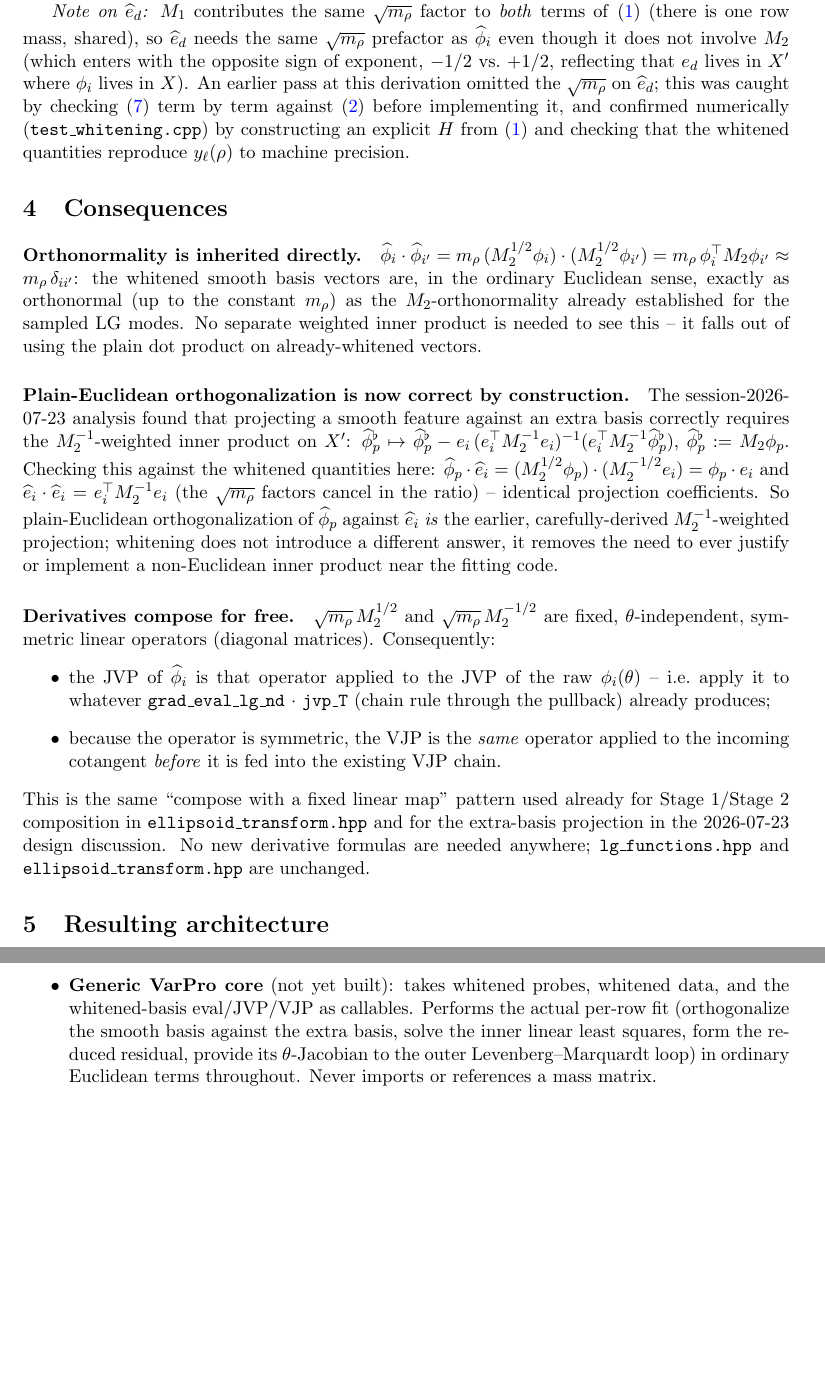
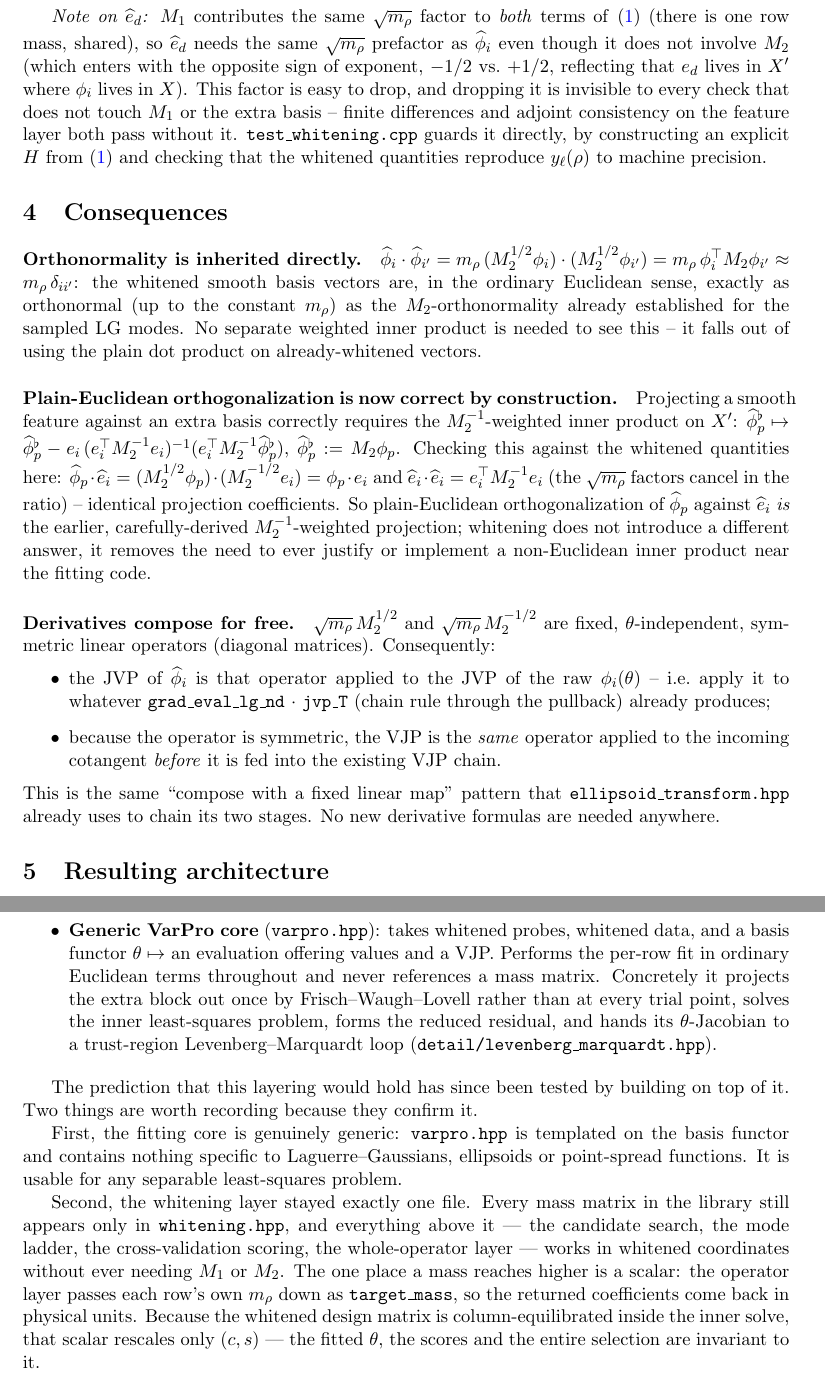
Before and after one commit to NickAlger/lgpsf, a LaTeX paper (docs/varpro-whitening-notes.tex): two parts of pages 3 and 4 of 4, joined at a grey line, cut so that both start at the same text, the shorter picture padded with empty space. Compiled offline with pdfLaTeX.

Commit message:
Bring the whitening derivation in line with the shipped code
The mathematics was fine; its account of the code was not.

The biggest error was the last section, which described the generic VarPro
core as "not yet built" and predicted what it would do. It exists
(varpro.hpp), so it is now described rather than forecast -- including the two
things it actually does that the prediction did not name: Frisch-Waugh-Lovell
projection of the extra block ONCE rather than at every trial point, and the
hand-off to the trust-region LM in detail/levenberg_marquardt.hpp.

Added, because the note made an architectural prediction that has since been
tested by two more layers being built on top of it, and it held: the fitting
core is genuinely generic (templated on the basis functor, with nothing
specific to Laguerre-Gaussians or point-spread functions), and the whitening
layer stayed exactly one file. The one qualification worth stating is the
`target_mass` scalar the operator layer passes down so coefficients come back
in physical units -- and that, because the design is column-equilibrated inside
the inner solve, it rescales only (c, s) while theta and the whole selection
are invariant.

Four "session 2026-07-2x" cross-references removed: they date a note that is
otherwise timeless and point at conversations no reader can have. The claims
they supported are stated directly instead.

Two paragraphs of derivation history trimmed to the warning inside them. That
an early draft omitted the sqrt(m_rho) on the extra basis is not useful; that
the factor is easy to drop AND invisible to finite differences and adjoint
consistency -- because neither touches M1 or the extra basis -- is exactly what
a reader needs, along with the test that does catch it.

Also corrected where the LG orthonormality is verified: the tests, by
tensor-product Gauss-Hermite quadrature, not the headers.

PDF rebuilt; the author line drops the session attribution.

Co-Authored-By: Claude Opus 5 (1M context) <noreply@anthropic.com>

```diff
--- a/docs/varpro-whitening-notes.tex
+++ b/docs/varpro-whitening-notes.tex
@@ -9,7 +9,7 @@
 
 \title{Noise-whitened VarPro fitting: combining smooth and discrete\\
        basis functions without mass matrices in the fit}
-\author{N.~Alger, Claude \quad (notes; session 2026-07-24)}
+\author{N.~Alger}
 \date{}
 
 \begin{document}
@@ -134,12 +136,12 @@ factor to \emph{both} terms of \eqref{eq:row-model} (there is one row mass,
 shared), so $\what e_d$ needs the same $\sqrt{m_\rho}$ prefactor as $\what
 \phi_i$ even though it does not involve $\Mtwo$ (which enters with the
 opposite sign of exponent, $-1/2$ vs.\ $+1/2$, reflecting that $e_d$ lives in
-$X'$ where $\phi_i$ lives in $X$). An earlier pass at this derivation
-omitted the $\sqrt{m_\rho}$ on $\what e_d$; this was caught by checking
-\eqref{eq:whitened-model} term by term against \eqref{eq:probe-eq} before
-implementing it, and confirmed numerically (\texttt{test\_whitening.cpp}) by
-constructing an explicit $H$ from \eqref{eq:row-model} and checking that the
-whitened quantities reproduce $y_\ell(\rho)$ to machine precision.
+$X'$ where $\phi_i$ lives in $X$). This factor is easy to drop, and dropping
+it is invisible to every check that does not touch $\Mone$ or the extra basis
+-- finite differences and adjoint consistency on the feature layer both pass
+without it. \texttt{test\_whitening.cpp} guards it directly, by constructing an
+explicit $H$ from \eqref{eq:row-model} and checking that the whitened
+quantities reproduce $y_\ell(\rho)$ to machine precision.
 
 \section{Consequences}
 
@@ -153,8 +155,8 @@ product is needed to see this -- it falls out of using the plain dot product
 on already-whitened vectors.
 
 \paragraph{Plain-Euclidean orthogonalization is now correct by construction.}
-The session-2026-07-23 analysis found that projecting a smooth feature
-against an extra basis correctly requires the $\Mtwo^{-1}$-weighted inner
+Projecting a smooth feature against an extra basis correctly requires the
+$\Mtwo^{-1}$-weighted inner
 product on $X'$: $\what\phi_p^\flat \mapsto \what\phi_p^\flat -
 e_i\,(e_i^\top \Mtwo^{-1} e_i)^{-1}(e_i^\top \Mtwo^{-1} \what\phi_p^\flat)$,
 $\what\phi_p^\flat := \Mtwo\phi_p$. Checking this against the whitened
@@ -179,11 +181,9 @@ linear operators (diagonal matrices). Consequently:
   operator applied to the incoming cotangent \emph{before} it is fed into
   the existing VJP chain.
 \end{itemize}
-This is the same ``compose with a fixed linear map'' pattern used already
-for Stage~1/Stage~2 composition in \texttt{ellipsoid\_transform.hpp} and for
-the extra-basis projection in the 2026-07-23 design discussion. No new
-derivative formulas are needed anywhere; \texttt{lg\_functions.hpp} and
-\texttt{ellipsoid\_transform.hpp} are unchanged.
+This is the same ``compose with a fixed linear map'' pattern that
+\texttt{ellipsoid\_transform.hpp} already uses to chain its two stages. No new
+derivative formulas are needed anywhere.
 
 \section{Resulting architecture}
 
@@ -198,13 +198,33 @@ derivative formulas are needed anywhere; \texttt{lg\_functions.hpp} and
   probe/data/extra-basis arrays, and (b) whitened wrappers around the
   feature layer's eval/JVP/VJP, applying
   $\sqrt{m_\rho}\,\Mtwo^{\pm 1/2}$ once.
-\item \textbf{Generic VarPro core} (not yet built): takes whitened probes,
-  whitened data, and the whitened-basis eval/JVP/VJP as callables. Performs
-  the actual per-row fit (orthogonalize the smooth basis against the extra
-  basis, solve the inner linear least squares, form the reduced residual,
-  provide its $\theta$-Jacobian to the outer Levenberg--Marquardt loop) in
-  ordinary Euclidean terms throughout. Never imports or references a mass
-  matrix.
+\item \textbf{Generic VarPro core} (\texttt{varpro.hpp}): takes whitened
+  probes, whitened data, and a basis functor $\theta \mapsto$ an evaluation
+  offering values and a VJP. Performs the per-row fit in ordinary Euclidean
+  terms throughout and never references a mass matrix. Concretely it projects
+  the extra block out once by Frisch--Waugh--Lovell rather than at every trial
+  point, solves the inner least-squares problem, forms the reduced residual,
+  and hands its $\theta$-Jacobian to a trust-region Levenberg--Marquardt loop
+  (\texttt{detail/levenberg\_marquardt.hpp}).
 \end{itemize}
 
+The prediction that this layering would hold has since been tested by building
+on top of it. Two things are worth recording because they confirm it.
+
+First, the fitting core is genuinely generic: \texttt{varpro.hpp} is templated
+on the basis functor and contains nothing specific to Laguerre--Gaussians,
+ellipsoids or point-spread functions. It is usable for any separable
+least-squares problem.
+
+Second, the whitening layer stayed exactly one file. Every mass matrix in the
+library still appears only in \texttt{whitening.hpp}, and everything above it
+--- the candidate search, the mode ladder, the cross-validation scoring, the
+whole-operator layer --- works in whitened coordinates without ever needing
+$\Mone$ or $\Mtwo$. The one place a mass reaches higher is a scalar: the
+operator layer passes each row's own $m_\rho$ down as \texttt{target\_mass}, so
+the returned coefficients come back in physical units. Because the whitened
+design matrix is column-equilibrated inside the inner solve, that scalar
+rescales only $(c, s)$ --- the fitted $\theta$, the scores and the entire
+selection are invariant to it.
+
 \end{document}
```
Also changed, not shown: docs/varpro-whitening-notes.pdf, docs/varpro-whitening-notes.tex (16 more changed lines).
